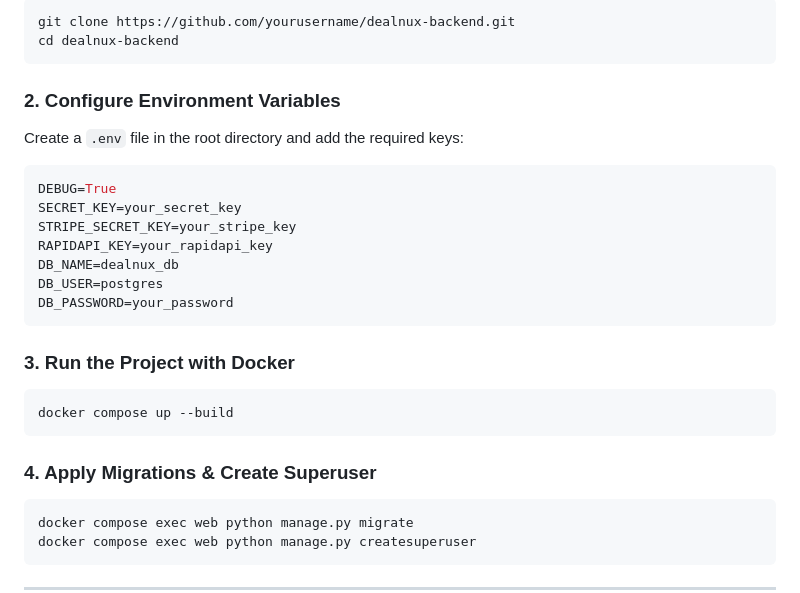
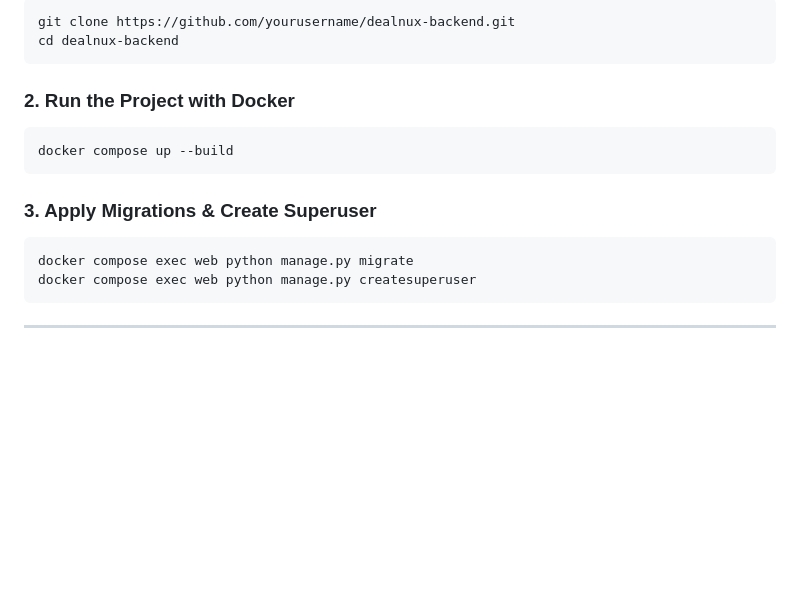
Before and after one commit to Mamungithube/dealnux-backend-, a Markdown page: README.md, the part around the change. GitHub-like rendering; blank space fills up the shorter version.

Commit message:
Revise project setup instructions in README
Updated the README to reflect changes in project setup steps, renumbering sections and removing environment variable configuration.

````diff
--- a/README.md
+++ b/README.md
@@ -54,27 +54,13 @@ git clone https://github.com/yourusername/dealnux-backend.git
 cd dealnux-backend
 ```
 
-### 2. Configure Environment Variables
-
-Create a `.env` file in the root directory and add the required keys:
-
-```env
-DEBUG=True
-SECRET_KEY=your_secret_key
-STRIPE_SECRET_KEY=your_stripe_key
-RAPIDAPI_KEY=your_rapidapi_key
-DB_NAME=dealnux_db
-DB_USER=postgres
-DB_PASSWORD=your_password
-```
-
-### 3. Run the Project with Docker
+### 2. Run the Project with Docker
 
 ```bash
 docker compose up --build
 ```
 
-### 4. Apply Migrations & Create Superuser
+### 3. Apply Migrations & Create Superuser
 
 ```bash
 docker compose exec web python manage.py migrate
````
